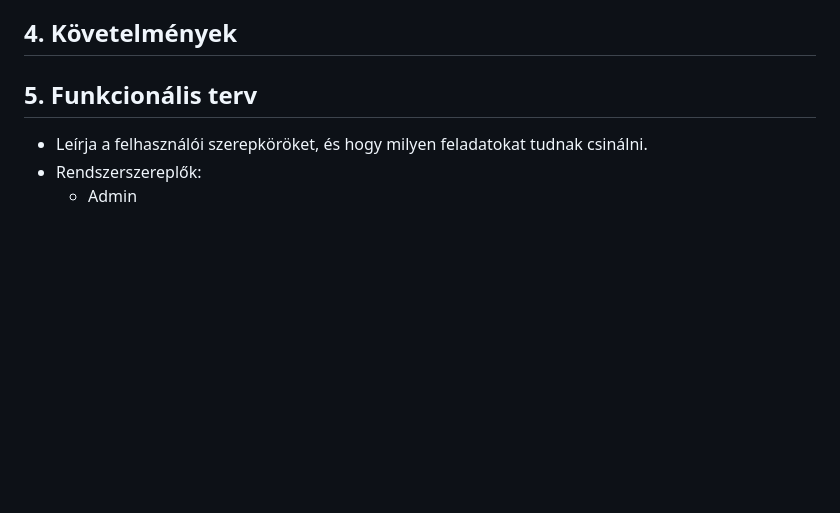
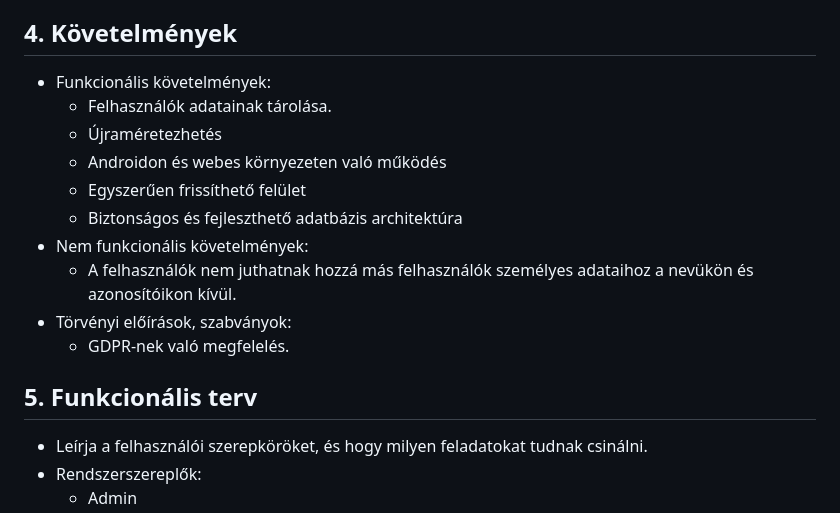
Before and after one commit to ekeamiowner/AMI, a Markdown page: docs/Rendszerterv.md, the part around the change. Rendered like a GitHub page; blank space fills up the shorter version.

Commit message:
SP - Requirements

```diff
--- a/docs/Rendszerterv.md
+++ b/docs/Rendszerterv.md
@@ -29,6 +29,16 @@ Feladatuk az adatok tárolásához szükséges adatszerkezetek kialakítása,
 funkciók létrehozása, a különböző platformok kiszolgálása adatokkal.
 
 ## 4. Követelmények
+  - Funkcionális követelmények:
+    - Felhasználók adatainak tárolása.
+    - Újraméretezhetés
+    - Androidon és webes környezeten való működés
+    - Egyszerűen frissíthető felület
+    - Biztonságos és fejleszthető adatbázis architektúra
+  - Nem funkcionális követelmények:
+    - A felhasználók nem juthatnak hozzá más felhasználók személyes adataihoz a nevükön és azonosítóikon kívül.
+  - Törvényi előírások, szabványok:
+    -  GDPR-nek való megfelelés.
 
 ## 5. Funkcionális terv
 - Leírja a felhasználói szerepköröket, és hogy milyen feladatokat
```
